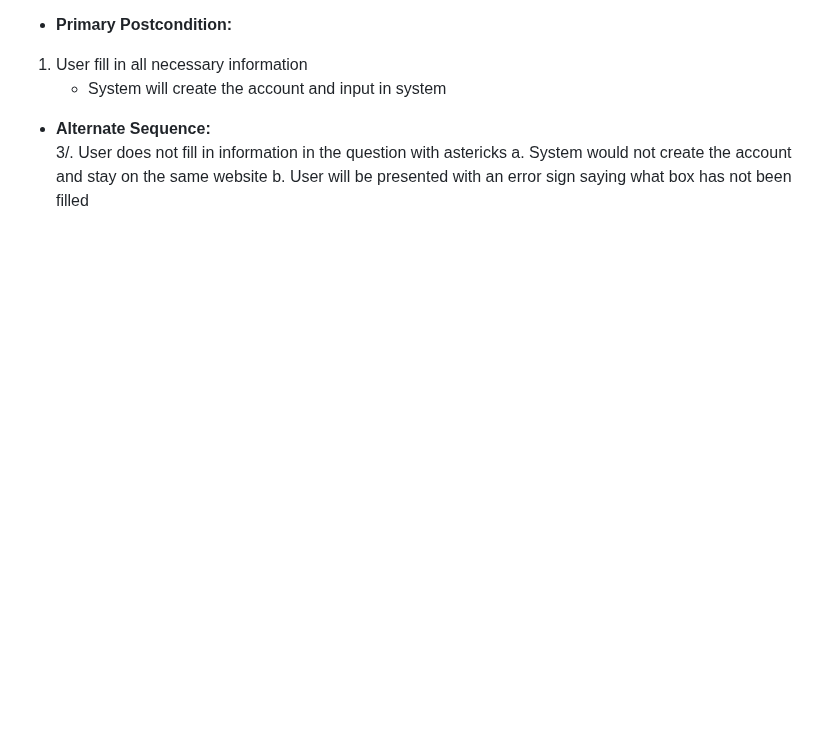
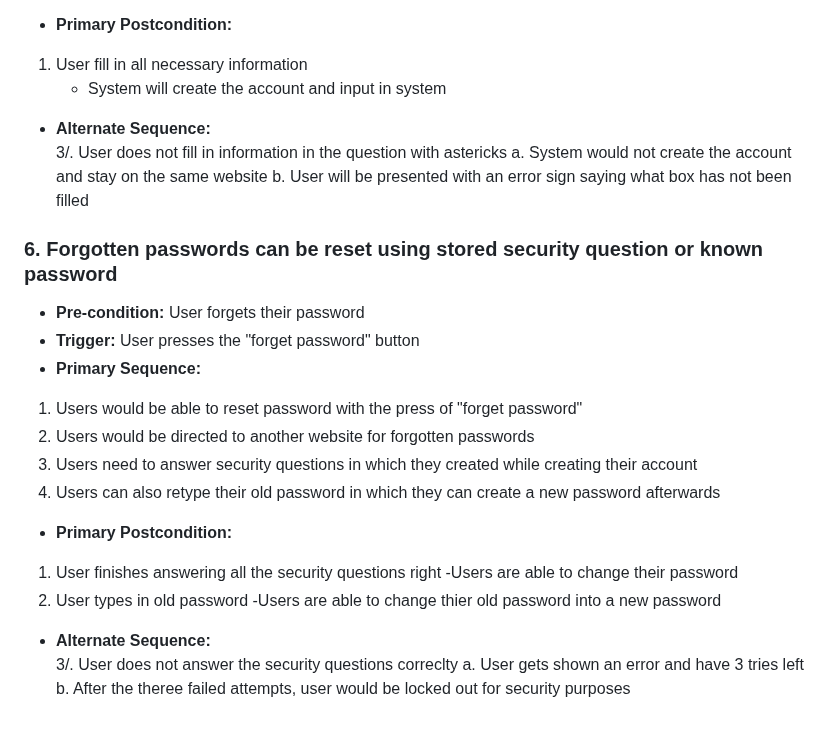
Before and after one commit to addisoni/cmpe131_g4, a Markdown page: requirements.md, the part around the change. Rendered like a GitHub page; blank space fills up the shorter version.

```diff
--- a/requirements.md
+++ b/requirements.md
@@ -150,3 +150,23 @@
 3/. User does not fill in information in the question with astericks
   a. System would not create the account and stay on the same website
   b. User will be presented with an error sign saying what box has not been filled
+
+### 6. Forgotten passwords can be reset using stored security question or known password
+-  **Pre-condition:** User forgets their password
+-  **Trigger:** User presses the "forget password" button
+-  **Primary Sequence:**
+1. Users would be able to reset password with the press of "forget password"
+2. Users would be directed to another website for forgotten passwords
+3. Users need to answer security questions in which they created while creating their account
+4. Users can also retype their old password in which they can create a new password afterwards
+
+- **Primary Postcondition:**<br>
+1. User finishes answering all the security questions right
+   -Users are able to change their password
+2. User types in old password
+   -Users are able to change thier old password into a new password
+
+- **Alternate Sequence:**<br>
+3/. User does not answer the security questions correclty
+  a. User gets shown an error and have 3 tries left
+  b. After the theree failed attempts, user would be locked out for security purposes
```
